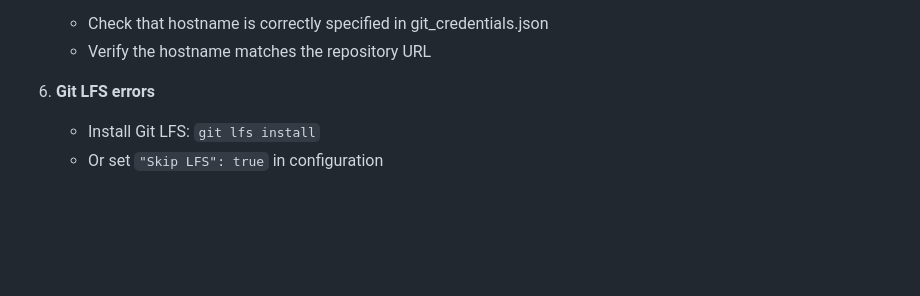
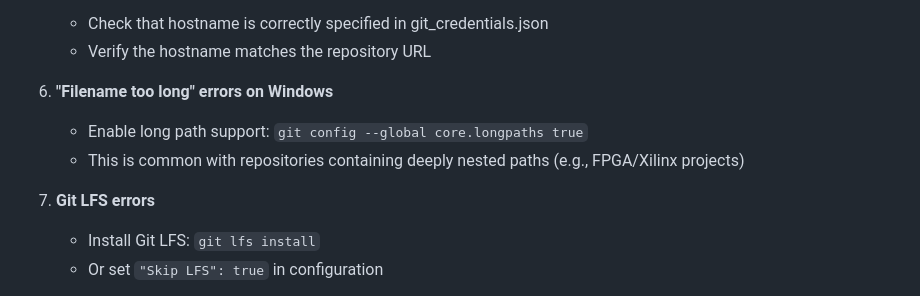
Before and after one commit to LS-Instruments/LsiGitCheckout, a Markdown page: README.md, the part around the change. Rendered like a GitHub page; blank space fills up the shorter version.

Commit message:
docs: Add long path troubleshooting for Windows
Document core.longpaths git config for repos with deeply nested paths
(e.g., FPGA/Xilinx projects that exceed Windows 260-char limit).

Co-Authored-By: Claude Opus 4.6 (1M context) <noreply@anthropic.com>

```diff
--- a/README.md
+++ b/README.md
@@ -1172,7 +1172,11 @@ chmod 600 key_openssh
    - Check that hostname is correctly specified in git_credentials.json
    - Verify the hostname matches the repository URL
 
-4. **Git LFS errors**
+4. **"Filename too long" errors on Windows**
+   - Enable long path support: `git config --global core.longpaths true`
+   - This is common with repositories containing deeply nested paths (e.g., FPGA/Xilinx projects)
+
+5. **Git LFS errors**
    - Install Git LFS: `git lfs install`
    - Or set `"Skip LFS": true` in configuration
 
```
